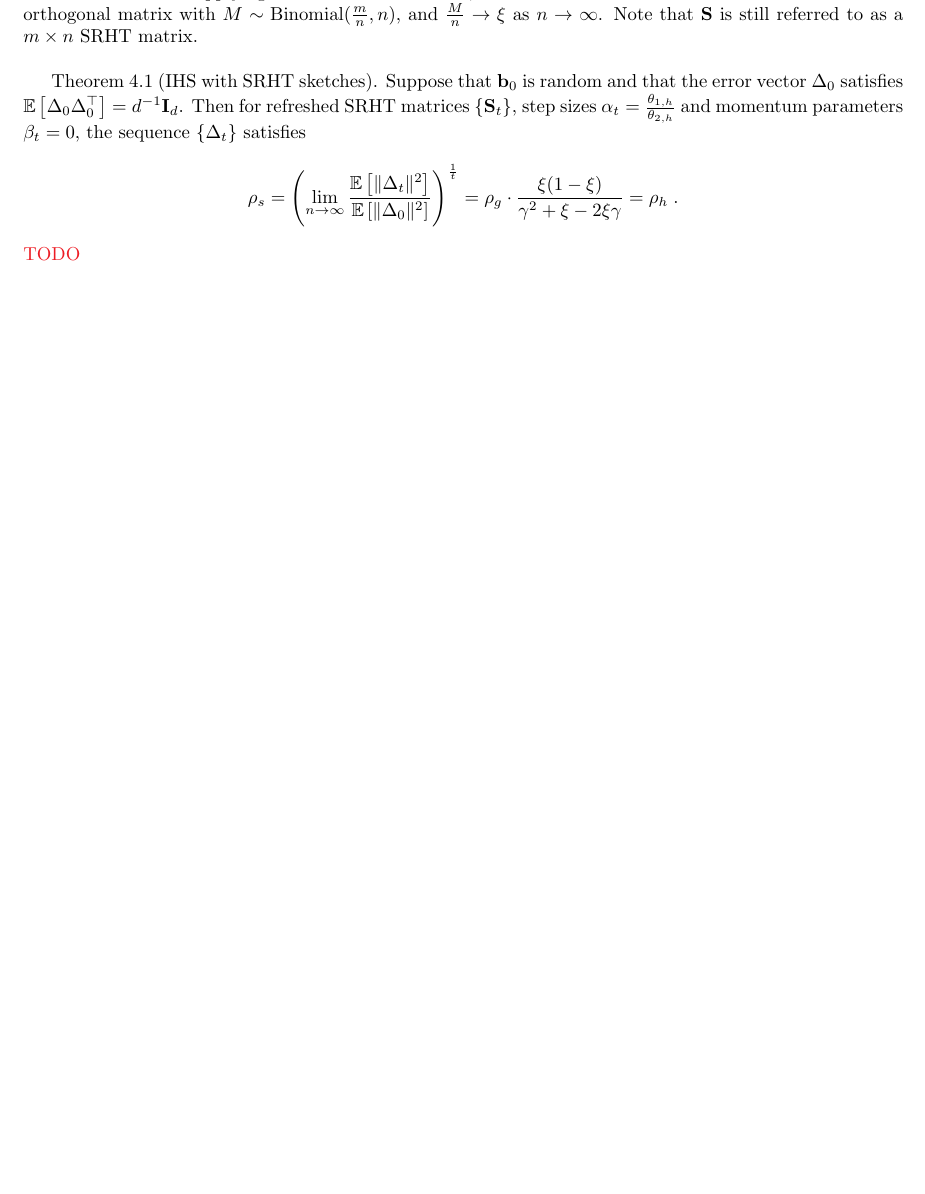
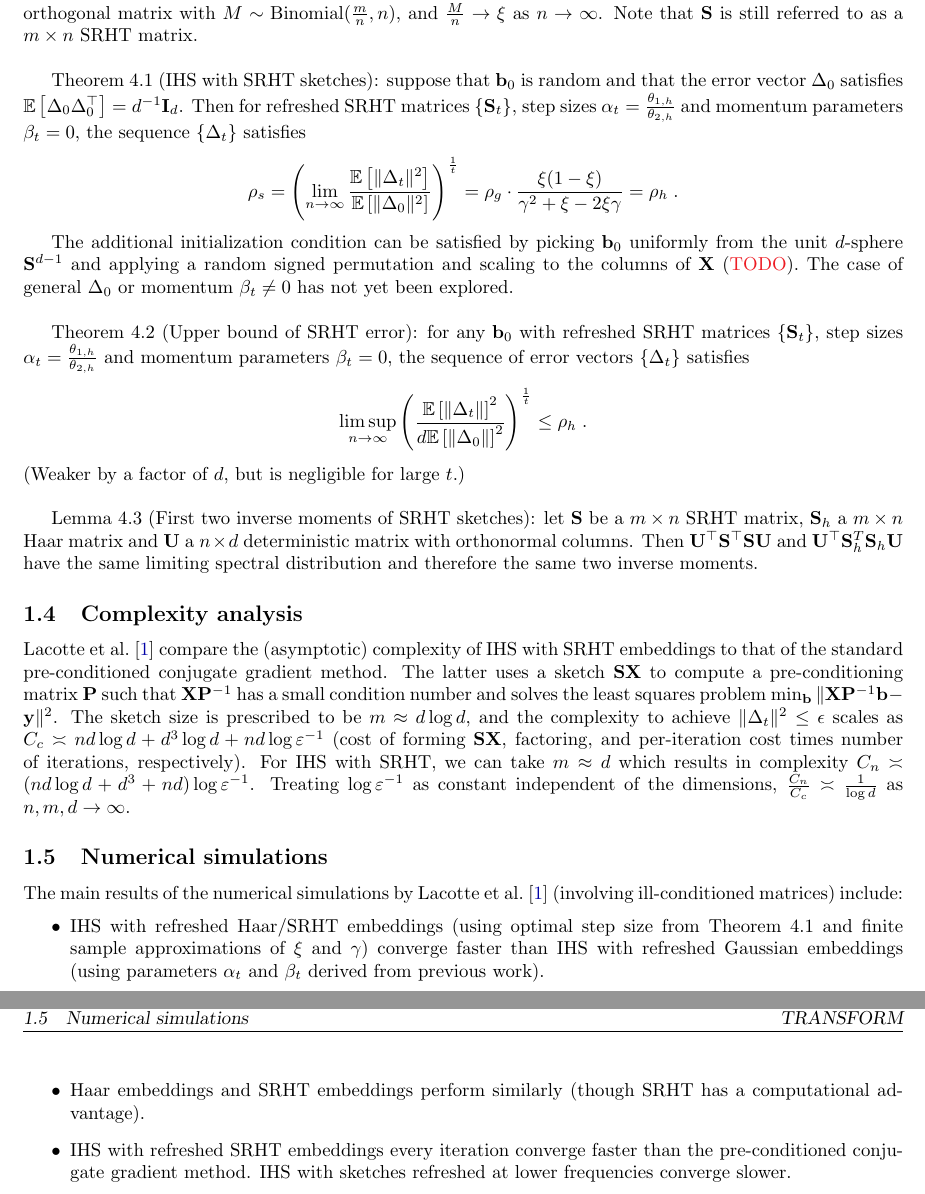
Before and after one commit to chiukenny/qp4-kenny-chiu, a LaTeX document (misc/notes.tex): part of page 4 of 5 before the commit and two parts of pages 4 and 5 of 6 after it, the two joined at a grey line, cut so that both start at the same text, the shorter picture padded with empty space. Compiled offline with pdfLaTeX.

Commit message:
Finish initial notes

```diff
--- a/misc/notes.tex
+++ b/misc/notes.tex
@@ -114,11 +114,44 @@ Lemma~3.2 (First two inverse moments of Haar sketches): let $\bfS$ be a $m\times
 with $\bfH_1=1$. Before applying the transformation to $\bfX$, the zero rows of $\bfS$ are discarded and so $\bfS$ is a $M\times n$ orthogonal matrix with $M\sim\mathrm{Binomial}(\frac{m}{n},n)$, and $\frac{M}{n}\rightarrow\xi$ as $n\rightarrow\infty$. Note that $\bfS$ is still referred to as a $m\times n$ SRHT matrix.
 \\
 
-Theorem~4.1 (IHS with SRHT sketches). Suppose that $\bfb_0$ is random and that the error vector $\Delta_0$ satisfies $\E\left[\Delta_0\Delta_0^\T\right]=d^{-1}\bfI_d$. Then for refreshed SRHT matrices $\{\bfS_t\}$, step sizes $\alpha_t=\frac{\theta_{1,h}}{\theta_{2,h}}$ and momentum parameters $\beta_t=0$,  the sequence $\{\Delta_t\}$ satisfies
+Theorem~4.1 (IHS with SRHT sketches): suppose that $\bfb_0$ is random and that the error vector $\Delta_0$ satisfies $\E\left[\Delta_0\Delta_0^\T\right]=d^{-1}\bfI_d$. Then for refreshed SRHT matrices $\{\bfS_t\}$, step sizes $\alpha_t=\frac{\theta_{1,h}}{\theta_{2,h}}$ and momentum parameters $\beta_t=0$,  the sequence $\{\Delta_t\}$ satisfies
 \[
 \rho_s = \left(\lim_{n\rightarrow\infty}\frac{\E\left[\|\Delta_t\|^2\right]}{\E\left[\|\Delta_0\|^2\right]}\right)^\frac{1}{t} = \rho_g \cdot \frac{\xi(1-\xi)}{\gamma^2+\xi-2\xi\gamma} = \rho_h \;.
 \]
-\todo
+
+The additional initialization condition can be satisfied by picking $\bfb_0$ uniformly from the unit $d$-sphere $\bfS^{d-1}$ and applying a random signed permutation and scaling to the columns of $\bfX$ (\todo). The case of general $\Delta_0$ or momentum $\beta_t\neq 0$ has not yet been explored.
+\\
+
+Theorem~4.2 (Upper bound of SRHT error): for any $\bfb_0$ with refreshed SRHT matrices $\{\bfS_t\}$, step sizes $\alpha_t=\frac{\theta_{1,h}}{\theta_{2,h}}$ and momentum parameters $\beta_t=0$, the sequence of error vectors $\{\Delta_t\}$ satisfies
+\[
+\limsup_{n\rightarrow\infty} \left(\frac{\E\left[\|\Delta_t\|\right]^2}{d\E\left[\|\Delta_0\|\right]^2}\right)^\frac{1}{t} \leq \rho_h \;.
+\]
+(Weaker by a factor of $d$, but is negligible for large $t$.)
+\\
+
+Lemma~4.3 (First two inverse moments of SRHT sketches): let $\bfS$ be a $m\times n$ SRHT matrix, $\bfS_h$ a $m\times n$ Haar matrix and $\bfU$ a $n\times d$ deterministic matrix with orthonormal columns. Then $\bfU^\T\bfS^\T\bfS\bfU$ and $\bfU^\T\bfS_h^T\bfS_h\bfU$ have the same limiting spectral distribution and therefore the same two inverse moments.
+
+
+\subsection{Complexity analysis}
+
+\citet{Lacotte:2020} compare the (asymptotic) complexity of IHS with SRHT embeddings to that of the standard pre-conditioned conjugate gradient method. The latter uses a sketch $\bfS\bfX$ to compute a pre-conditioning matrix $\bfP$ such that $\bfX\bfP^{-1}$ has a small condition number and solves the least squares problem $\min_\bfb\|\bfX\bfP^{-1}\bfb-\bfy\|^2$. The sketch size is prescribed to be $m\approx d\log d$, and the complexity to achieve $\|\Delta_t\|^2\leq \epsilon$ scales as $C_c\asymp nd\log d+d^3\log d+nd\log\varepsilon^{-1}$ (cost of forming $\bfS\bfX$, factoring, and per-iteration cost times number of iterations, respectively). For IHS with SRHT, we can take $m\approx d$ which results in complexity $C_n\asymp (nd\log d+d^3+nd)\log\varepsilon^{-1}$. Treating $\log\varepsilon^{-1}$ as constant independent of the dimensions, $\frac{C_n}{C_c}\asymp \frac{1}{\log d}$ as $n,m,d\rightarrow\infty$.
+
+
+\subsection{Numerical simulations}
+
+The main results of the numerical simulations by \citet{Lacotte:2020} (involving ill-conditioned matrices) include:
+\begin{itemize}
+
+\item
+IHS with refreshed Haar/SRHT embeddings (using optimal step size from Theorem~4.1 and finite sample approximations of $\xi$ and $\gamma$) converge faster than IHS with refreshed Gaussian embeddings (using parameters $\alpha_t$ and $\beta_t$ derived from previous work).
+
+\item
+Haar embeddings and SRHT embeddings perform similarly (though SRHT has a computational advantage).
+
+\item
+IHS with refreshed SRHT embeddings every iteration converge faster than the pre-conditioned conjugate gradient method. IHS with sketches refreshed at lower frequencies converge slower.
+
+\end{itemize}
 
 
 \newpage
```
Also changed, not shown: misc/notes.pdf.
